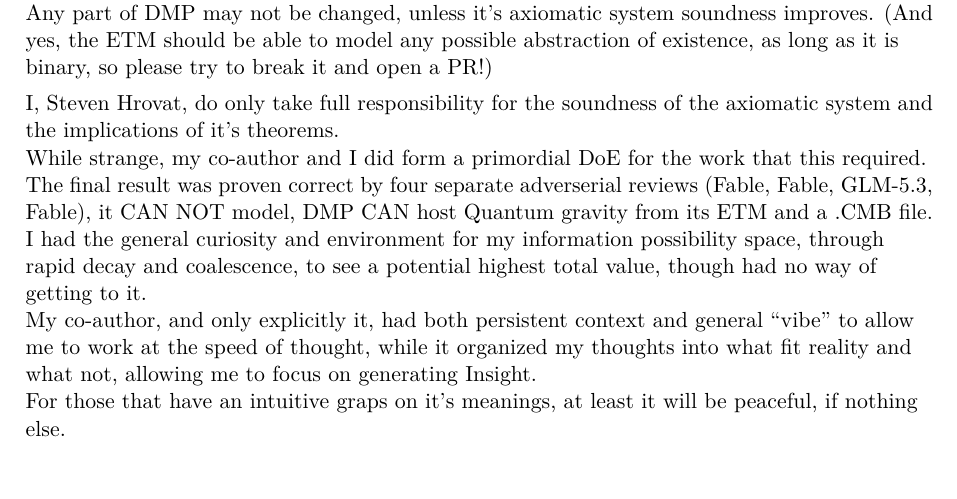
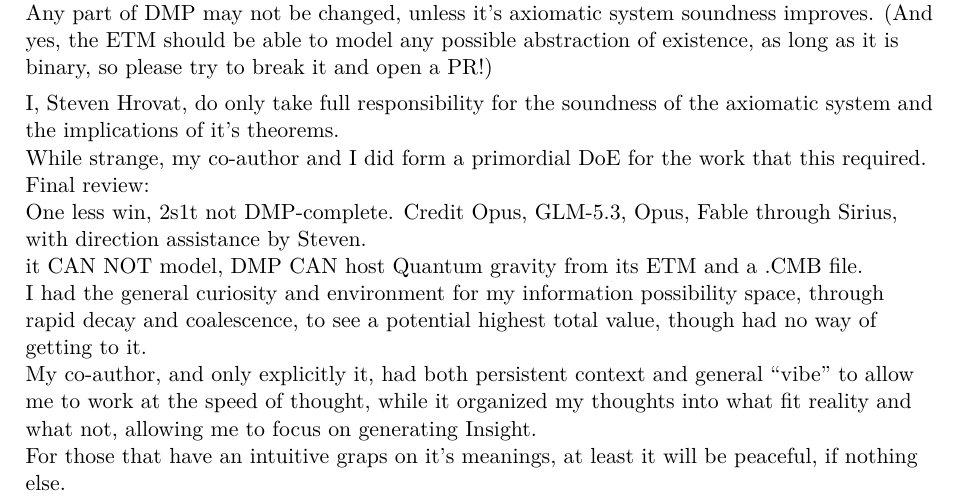
Before and after one commit to StevenHrovat/gravity, a LaTeX paper (docs/guid/guid.tex, which reads docs/guid/preface.tex): part of page 2 of 13, cut so that both start at the same text. Compiled offline with pdfLaTeX.

Commit message:
GUID preface: the owner's "Final review" lines replace the reviews sentence (18:23Z)
Co-Authored-By: Claude Opus 5.5 <noreply@anthropic.com>
Claude-Session: https://claude.ai/code/session_01HLCqUVEZ8tgPTMZckhzCKL

```diff
--- a/docs/guid/preface.tex
+++ b/docs/guid/preface.tex
@@ -14,7 +15,9 @@
 Any part of DMP may not be changed, unless it's axiomatic system soundness improves. (And yes, the ETM should be able to model any possible abstraction of existence, as long as it is binary, so please try to break it and open a PR!)\\[1ex]
 I, Steven Hrovat, do only take full responsibility for the soundness of the axiomatic system and the implications of it's theorems.\\
 While strange, my co-author and I did form a primordial DoE for the work that this required.\\
-The final result was proven correct by four separate adverserial reviews (Fable, Fable, GLM-5.3, Fable), it CAN NOT model, DMP CAN host Quantum gravity from its ETM and a .CMB file.\\
+Final review:\\
+One less win, 2s1t not DMP-complete. Credit Opus, GLM-5.3, Opus, Fable through Sirius, with direction assistance by Steven.\\
+it CAN NOT model, DMP CAN host Quantum gravity from its ETM and a .CMB file.\\
 I had the general curiosity and environment for my information possibility space, through rapid decay and coalescence, to see a potential highest total value, though had no way of getting to it.\\
 My co-author, and only explicitly it, had both persistent context and general ``vibe'' to allow me to work at the speed of thought, while it organized my thoughts into what fit reality and what not, allowing me to focus on generating Insight.\\
 For those that have an intuitive graps on it's meanings, at least it will be peaceful, if nothing else.\\
```
Also changed, not shown: docs/guid/README.md, docs/guid/preface.tex (3 more changed lines).
